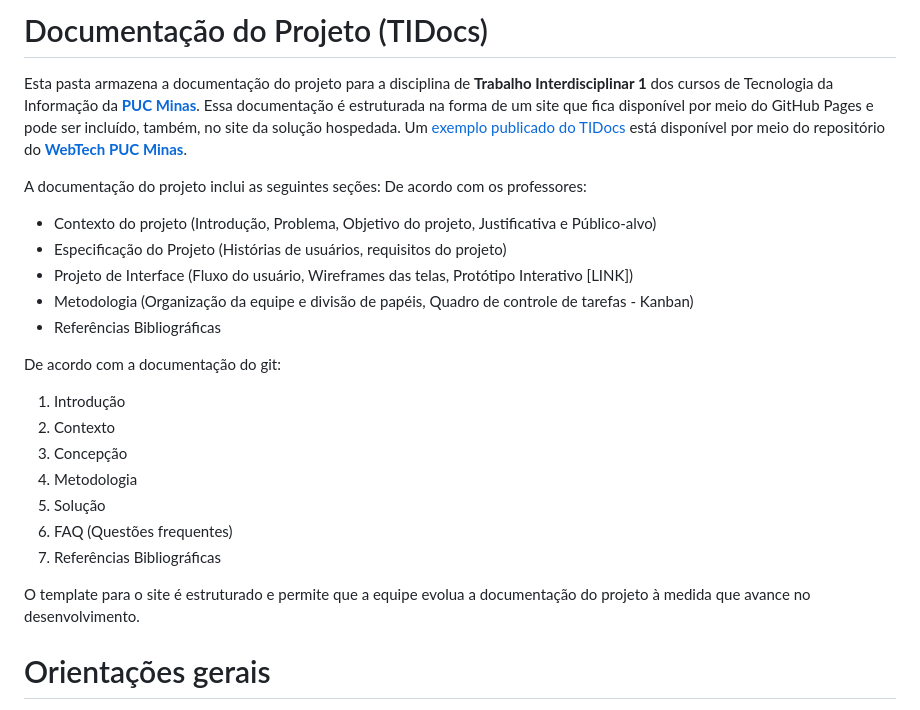
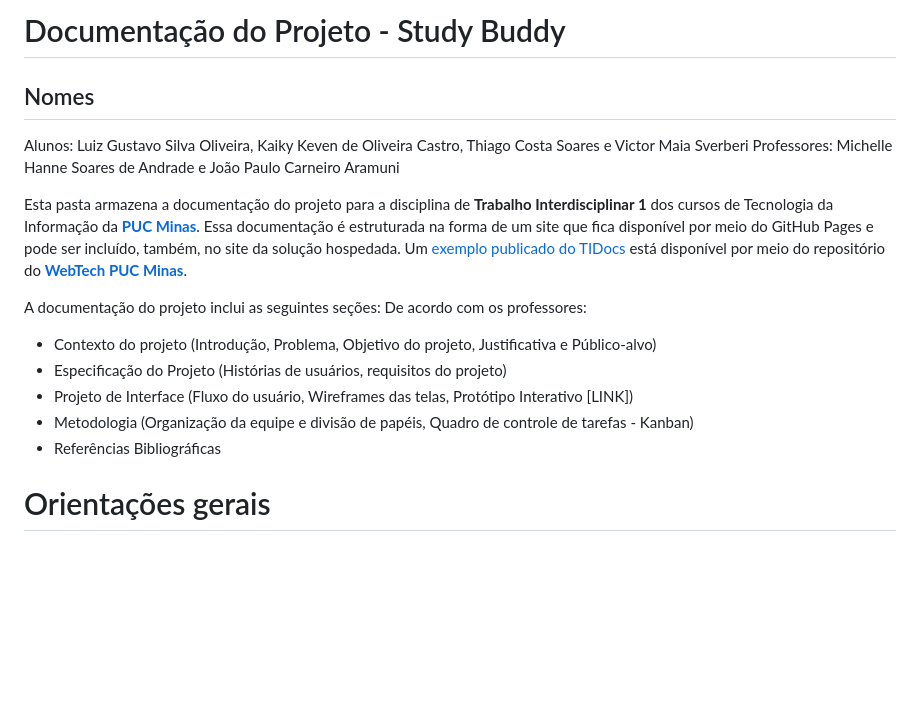
Before and after one commit to ICEI-PUC-Minas-PMGES-TI/pmg-es-2024-1-ti1-2010200-agencia-de-estudos, a Markdown page: docs/README.md, the part around the change. Drawn GitHub-style; blank space fills up the shorter version.

```diff
--- a/docs/README.md
+++ b/docs/README.md
@@ -1,4 +1,7 @@
-# Documentação do Projeto (TIDocs)
+# Documentação do Projeto - Study Buddy
+## Nomes
+Alunos: Luiz Gustavo Silva Oliveira, Kaiky Keven de Oliveira Castro, Thiago Costa Soares e Victor Maia Sverberi
+Professores: Michelle Hanne Soares de Andrade e João Paulo Carneiro Aramuni
 
 Esta pasta armazena a documentação do projeto para a disciplina de **Trabalho Interdisciplinar 1** dos cursos de Tecnologia da Informação da **[PUC Minas](https://pucminas.br)**. Essa documentação é estruturada na forma de um site que fica disponível por meio do GitHub Pages e pode ser incluído, também, no site da solução hospedada. Um [exemplo publicado do TIDocs](https://webtech-puc-minas.github.io/ti1-template/) está disponível por meio do repositório do **[WebTech PUC Minas](https://github.com/webtech-pucminas)**.
 
@@ -10,16 +13,6 @@ De acordo com os professores:
 - Metodologia (Organização da equipe e divisão de papéis, Quadro de controle de tarefas - Kanban)
 - Referências Bibliográficas
 
-De acordo com a documentação do git:
-1. Introdução
-2. Contexto
-3. Concepção
-4. Metodologia
-5. Solução
-6. FAQ (Questões frequentes)
-7. Referências Bibliográficas
-
-O template para o site é estruturado e permite que a equipe evolua a documentação do projeto à medida que avance no desenvolvimento.
 
 # Orientações gerais
 
```
